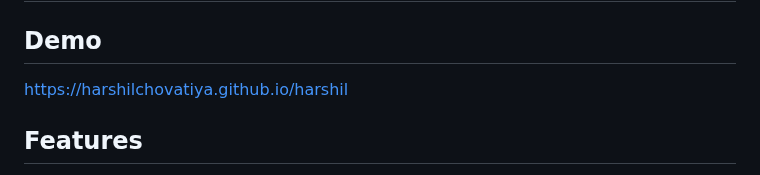
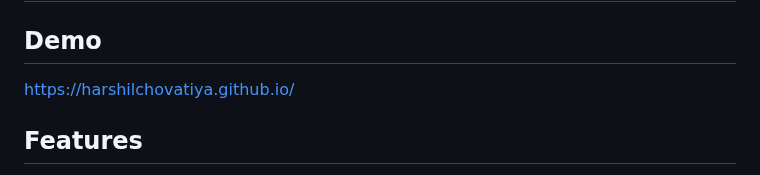
Before and after one commit to jdavid18/jdavid18.github.io, a Markdown page: README.md, the part around the change. Rendered like a GitHub page.

```diff
--- a/README.md
+++ b/README.md
@@ -8,7 +8,7 @@ Welcome to my portfolio website, a window into my creative journey. Explore a co
 
 ## Demo
 
-https://harshilchovatiya.github.io/harshil
+https://harshilchovatiya.github.io/
 ## Features
 
 - Change the theame
```
